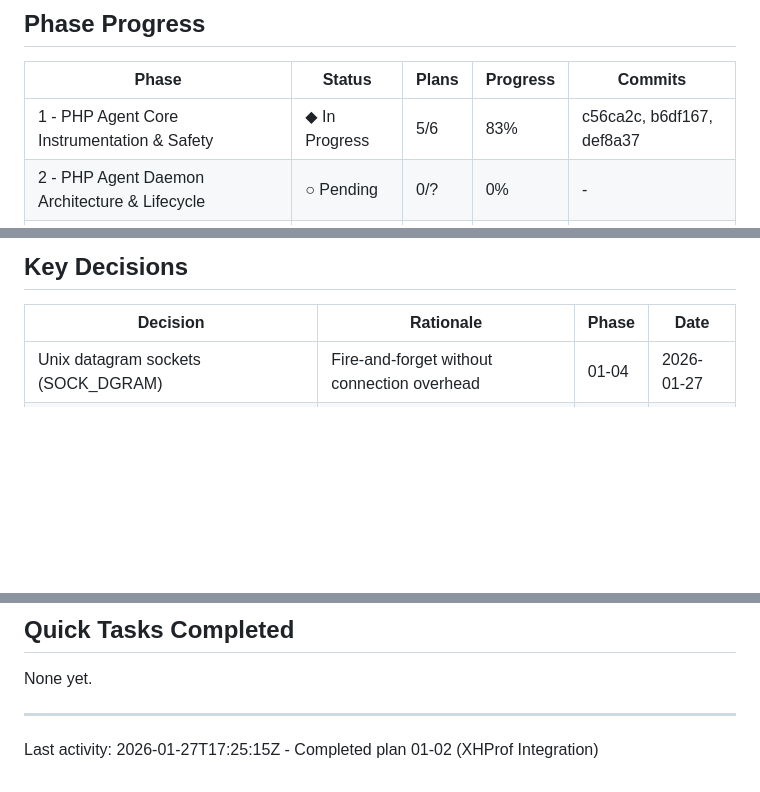
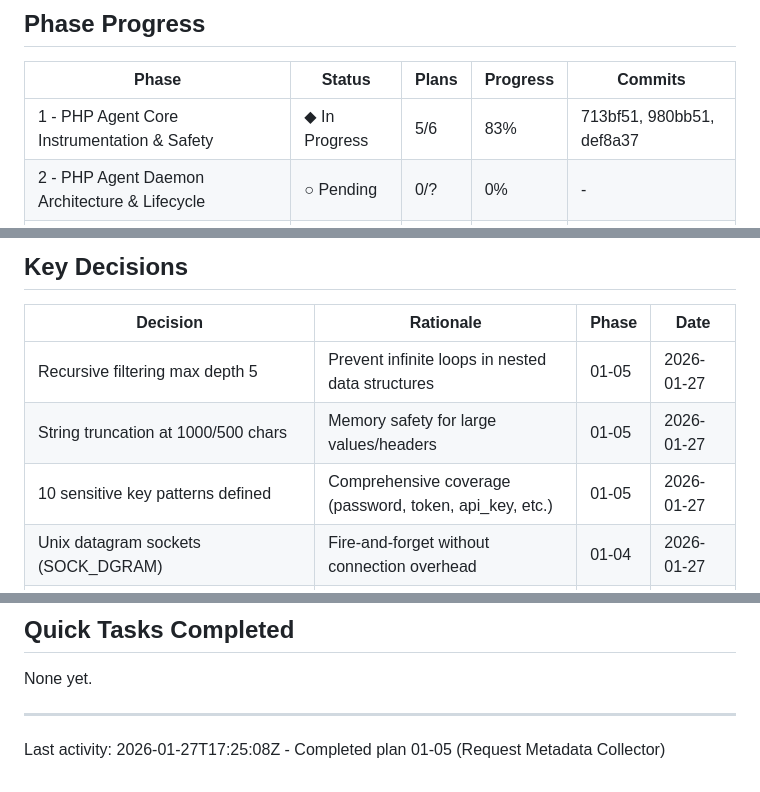
Before and after one commit to Bitville-Holding-LTD/agent-profiler, a Markdown page: .planning/STATE.md, 3 parts joined by grey strips. Rendered like a GitHub page; blank space fills up the shorter version.

Commit message:
docs(01-05): complete request metadata collector plan
Tasks completed: 3/3
- Task 1-2: Create request metadata collector with sensitive data filtering
- Task 3: Add request timing and complete API

SUMMARY: .planning/phases/01-php-agent-core-instrumentation-safety/01-05-SUMMARY.md

Co-Authored-By: Claude Sonnet 4.5 <noreply@anthropic.com>

```diff
--- a/.planning/STATE.md
+++ b/.planning/STATE.md
@@ -16,7 +16,7 @@ See: .planning/PROJECT.md (updated 2026-01-27)
 
 | Phase | Status | Plans | Progress | Commits |
 |-------|--------|-------|----------|---------|
-| 1 - PHP Agent Core Instrumentation & Safety | ◆ In Progress | 5/6 | 83% | c56ca2c, b6df167, def8a37 |
+| 1 - PHP Agent Core Instrumentation & Safety | ◆ In Progress | 5/6 | 83% | 713bf51, 980bb51, def8a37 |
 | 2 - PHP Agent Daemon Architecture & Lifecycle | ○ Pending | 0/? | 0% | - |
 | 3 - Central Listener Data Reception & Storage | ○ Pending | 0/? | 0% | - |
 | 4 - Graylog Integration & Forwarding | ○ Pending | 0/? | 0% | - |
@@ -82,6 +83,9 @@ None currently.
 
 | Decision | Rationale | Phase | Date |
 |----------|-----------|-------|------|
+| Recursive filtering max depth 5 | Prevent infinite loops in nested data structures | 01-05 | 2026-01-27 |
+| String truncation at 1000/500 chars | Memory safety for large values/headers | 01-05 | 2026-01-27 |
+| 10 sensitive key patterns defined | Comprehensive coverage (password, token, api_key, etc.) | 01-05 | 2026-01-27 |
 | Unix datagram sockets (SOCK_DGRAM) | Fire-and-forget without connection overhead | 01-04 | 2026-01-27 |
 | SO_SNDTIMEO at socket level | Guaranteed 50ms timeout enforced by kernel | 01-04 | 2026-01-27 |
 | Atomic disk writes (tempnam+rename) | Prevent partial writes if buffer fallback occurs | 01-04 | 2026-01-27 |
@@ -104,4 +108,4 @@ None yet.
 
 ---
 
-Last activity: 2026-01-27T17:25:15Z - Completed plan 01-02 (XHProf Integration)
+Last activity: 2026-01-27T17:25:08Z - Completed plan 01-05 (Request Metadata Collector)
```
Also changed, not shown: other parts of .planning/STATE.md (+1 -0 lines), 1 other file.
